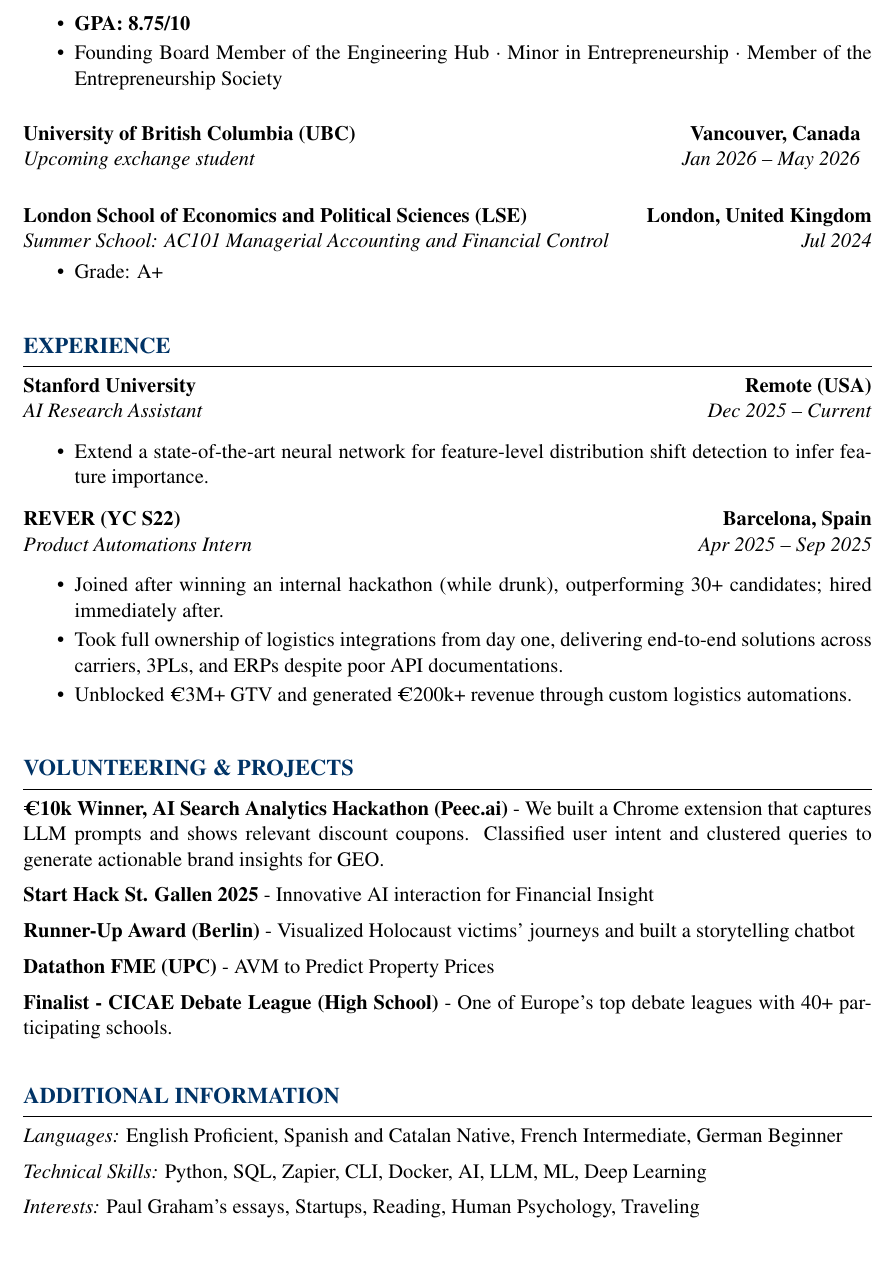
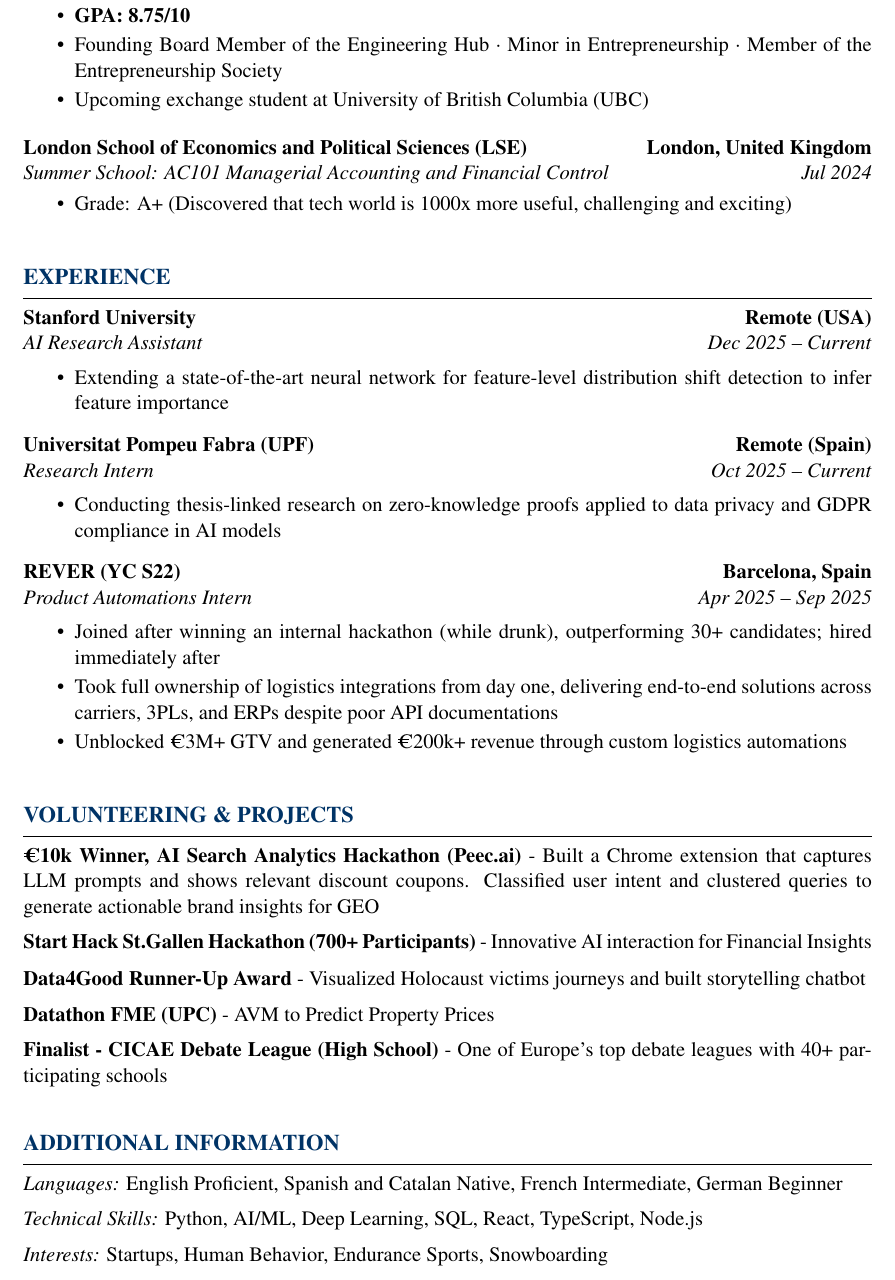
Before and after one commit to JanAguilo/cv, a LaTeX CV (cv.tex): part of the page, cut so that both start at the same text, the shorter picture padded with empty space. Compiled offline with pdfLaTeX.

Commit message:
Slight modifications (+ tfg)

```diff
--- a/cv.tex
+++ b/cv.tex
@@ -74,22 +74,25 @@
 \begin{cvitemize}
     \item \textbf{GPA: 8.75/10}
     \item Founding Board Member of the Engineering Hub · Minor in Entrepreneurship · Member of the Entrepreneurship Society
+    \item Upcoming exchange student at University of British Columbia (UBC)
 \end{cvitemize}
-\vspace{0.7em} % Reduce space before next section
+\vspace{0.3em} % Reduce space before next section
 
-\noindent
-\begin{tabular*}{\textwidth}{@{\extracolsep{\fill}} l r}
-    \textbf{University of British Columbia (UBC)} & \textbf{Vancouver, Canada} \\
-    \textit{Upcoming exchange student} & \textit{Jan 2026 -- May 2026} \\
-\end{tabular*}
-\vspace{0.2em} % keep consistent spacing before next block
-\vspace{0.7em} % Reduce space before next section
+
+
+%\begin{tabular*}{\textwidth}{@{\extracolsep{\fill}} l r}
+%    \textbf{University of British Columbia (UBC)} & \textbf%{Vancouver, Canada} \\
+%    \textit{Upcoming exchange student} & \textit{Jan 2026 -- May %2026} \\
+%\end{tabular*}
+%\vspace{0.2em} % keep consistent spacing before next block
+%\vspace{0.7em} % Reduce space before next section
+
 
 \noindent \textbf{London School of Economics and Political Sciences (LSE)} \hfill \textbf{London, United Kingdom} \\
 \textit{Summer School: AC101 Managerial Accounting and Financial Control} \hfill \textit{Jul 2024} \\
 \vspace{-1em} % Reduce space before first bullet point
 \begin{cvitemize}
-    \item Grade: A+
+    \item Grade: A+ (Discovered that tech world is 1000x more useful, challenging and exciting)
 \end{cvitemize}
 
 
@@ -106,19 +109,26 @@
 \cvsection{EXPERIENCE}
 \noindent \textbf{Stanford University} \hfill \textbf{Remote (USA)} \\
 \textit{AI Research Assistant} \hfill \textit{Dec 2025 -- Current} \\
-\vspace{-0.5em} % Reduce space before first bullet point
+\vspace{-0.8em} % Reduce space before first bullet point
 \begin{cvitemize}
-    \item Extend a state-of-the-art neural network for feature-level distribution shift detection to infer feature importance.
+    \item Extending a state-of-the-art neural network for feature-level distribution shift detection to infer feature importance
+\end{cvitemize}
+
+\noindent \textbf{Universitat Pompeu Fabra (UPF)} \hfill \textbf{Remote (Spain)} \\
+\textit{Research Intern} \hfill \textit{Oct 2025 -- Current} \\
+\vspace{-0.8em} % Reduce space before first bullet point
+\begin{cvitemize}
+    \item Conducting thesis-linked research on zero-knowledge proofs applied to data privacy and GDPR compliance in AI models
 \end{cvitemize}
 
 
 \noindent \textbf{REVER (YC S22)} \hfill \textbf{Barcelona, Spain} \\
 \textit{Product Automations Intern} \hfill \textit{Apr 2025 -- Sep 2025} \\
-\vspace{-0.5em} % Reduce space before first bullet point
+\vspace{-0.8em} % Reduce space before first bullet point
 \begin{cvitemize}
-    \item Joined after winning an internal hackathon (while drunk), outperforming 30+ candidates; hired immediately after.
-    \item Took full ownership of logistics integrations from day one, delivering end-to-end solutions across carriers, 3PLs, and ERPs despite poor API documentations.
-    \item Unblocked €3M+ GTV and generated €200k+ revenue through custom logistics automations.
+    \item Joined after winning an internal hackathon (while drunk), outperforming 30+ candidates; hired immediately after
+    \item Took full ownership of logistics integrations from day one, delivering end-to-end solutions across carriers, 3PLs, and ERPs despite poor API documentations
+    \item Unblocked €3M+ GTV and generated €200k+ revenue through custom logistics automations
 \end{cvitemize}
 
 \vspace{0.7em} % Reduce space before next section
@@ -130,19 +140,19 @@
 
 % Volunteering section
 \cvsection{VOLUNTEERING \& PROJECTS}
-\textbf{€10k Winner, AI Search Analytics Hackathon (Peec.ai)} - We built a Chrome extension that captures LLM prompts and shows relevant discount coupons. Classified user intent and clustered queries to generate actionable brand insights for GEO.
+\textbf{€10k Winner, AI Search Analytics Hackathon (Peec.ai)} - Built a Chrome extension that captures LLM prompts and shows relevant discount coupons. Classified user intent and clustered queries to generate actionable brand insights for GEO
 \vspace{0.5em} % Reduce space before next section
 
-\noindent \textbf{Start Hack St. Gallen 2025} - Innovative AI interaction for Financial Insight
-\vspace{0.5em} % Reduce space before next section
+\noindent \textbf{Start Hack St.Gallen Hackathon (700+ Participants)} - Innovative AI interaction for Financial Insights
+\vspace{-0.7em} % Reduce space before next section
 
-\noindent \textbf{Runner-Up Award (Berlin)} - Visualized Holocaust victims' journeys and built a storytelling chatbot
+\noindent \textbf{Data4Good Runner-Up Award} - Visualized Holocaust victims journeys and built storytelling chatbot
 \vspace{0.5em} % Reduce space before next section
 
 \noindent \textbf{Datathon FME (UPC)} - AVM to Predict Property Prices
 \vspace{0.5em} % Reduce space before next section
 
-\noindent \textbf{Finalist - CICAE Debate League (High School)} - One of Europe's top debate leagues with 40+ participating schools.
+\noindent \textbf{Finalist - CICAE Debate League (High School)} - One of Europe's top debate leagues with 40+ participating schools
 \vspace{0.5em} % Reduce space before next section
 
 %\noindent \textbf{Debate League CICAE} \hfill \textbf{\textit{Madrid, Spain}} \\
@@ -162,9 +172,8 @@
 \textit{Languages:} English Proficient, Spanish and Catalan Native, French Intermediate, German Beginner
 \vspace{0.5em} % Reduce space before next section
 
-\noindent \textit{Technical Skills:} Python, SQL, Zapier, CLI, Docker, AI, LLM, ML, Deep Learning
-\vspace{0.5em} % Reduce space before next section
+\noindent \textit{Technical Skills:} Python, AI/ML, Deep Learning, SQL, React, TypeScript, Node.js\vspace{0.5em} % Reduce space before next section
 
-\noindent \textit{Interests:} Paul Graham's essays, Startups, Reading, Human Psychology, Traveling
+\noindent \textit{Interests:} Startups, Human Behavior, Endurance Sports, Snowboarding
 
 \end{document}
```
Also changed, not shown: cv.pdf, cv.tex (2 more changed lines), 2 other files.
